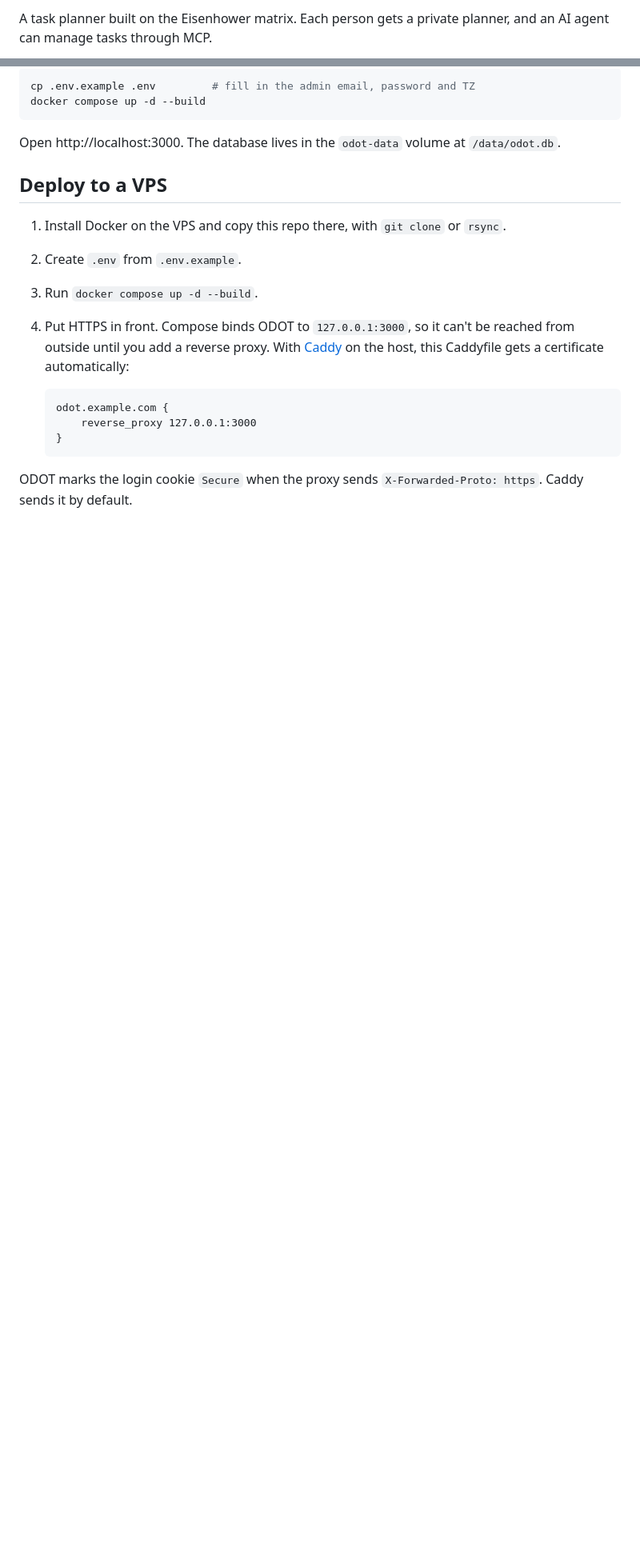
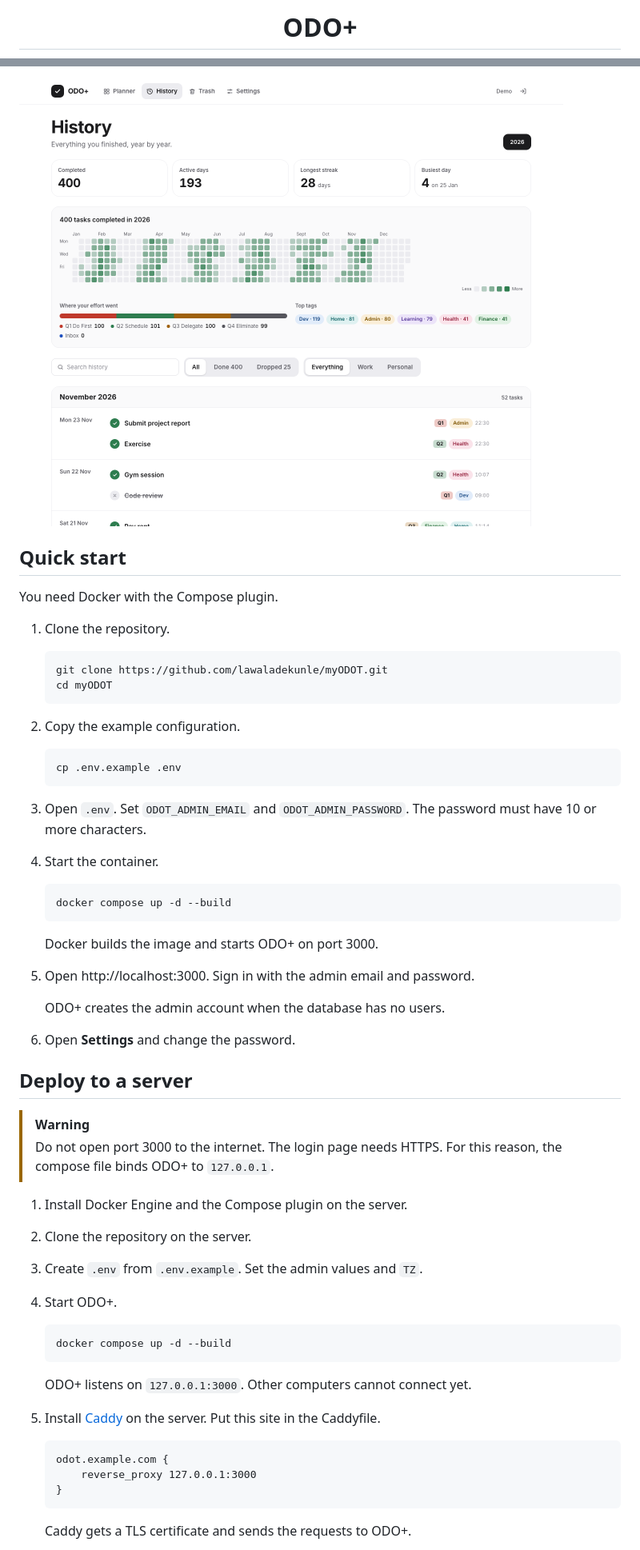
Before and after one commit to lawaladekunle/myODOT, a Markdown page: README.md, 2 parts joined by grey strips. Shown at 80% size. Rendered like a GitHub page; pictures changed too: docs/screenshots/history.png (added); blank space fills up the shorter version.

````diff
--- a/README.md
+++ b/README.md
@@ -2,3 +2,3 @@
 
-A task planner built on the Eisenhower matrix. Each person gets a private planner, and an AI agent can manage tasks through MCP.
+# ODO+
 
@@ -55,17 +50,56 @@ ODOT creates the first admin from those two variables the first time the databas
 
-```bash
-cp .env.example .env         # fill in the admin email, password and TZ
-docker compose up -d --build
-```
+![History page with a year heatmap and statistics](docs/screenshots/history.png)
 
-Open http://localhost:3000. The database lives in the `odot-data` volume at `/data/odot.db`.
+## Quick start
 
-## Deploy to a VPS
+You need Docker with the Compose plugin.
 
-1. Install Docker on the VPS and copy this repo there, with `git clone` or `rsync`.
-2. Create `.env` from `.env.example`.
-3. Run `docker compose up -d --build`.
-4. Put HTTPS in front. Compose binds ODOT to `127.0.0.1:3000`, so it can't be reached from outside until you add a reverse proxy. With [Caddy](https://caddyserver.com) on the host, this Caddyfile gets a certificate automatically:
+1. Clone the repository.
+
+   ```bash
+   git clone https://github.com/lawaladekunle/myODOT.git
+   cd myODOT
+   ```
+
+2. Copy the example configuration.
+
+   ```bash
+   cp .env.example .env
+   ```
+
+3. Open `.env`. Set `ODOT_ADMIN_EMAIL` and `ODOT_ADMIN_PASSWORD`. The password must have 10 or more characters.
+
+4. Start the container.
+
+   ```bash
+   docker compose up -d --build
+   ```
+
+   Docker builds the image and starts ODO+ on port 3000.
+
+5. Open http://localhost:3000. Sign in with the admin email and password.
+
+   ODO+ creates the admin account when the database has no users.
+
+6. Open **Settings** and change the password.
+
+## Deploy to a server
+
+> [!WARNING]
+> Do not open port 3000 to the internet. The login page needs HTTPS. For this reason, the compose file binds ODO+ to `127.0.0.1`.
+
+1. Install Docker Engine and the Compose plugin on the server.
+2. Clone the repository on the server.
+3. Create `.env` from `.env.example`. Set the admin values and `TZ`.
+4. Start ODO+.
+
+   ```bash
+   docker compose up -d --build
+   ```
+
+   ODO+ listens on `127.0.0.1:3000`. Other computers cannot connect yet.
+
+5. Install [Caddy](https://caddyserver.com) on the server. Put this site in the Caddyfile.
 
    ```
    odot.example.com {
@@ -73,5 +107,5 @@ Open http://localhost:3000. The database lives in the `odot-data` volume at `/da
    }
    ```
 
-ODOT marks the login cookie `Secure` when the proxy sends `X-Forwarded-Proto: https`. Caddy sends it by default.
+   Caddy gets a TLS certificate and sends the requests to ODO+.
 
````
Also changed, not shown: other parts of README.md (+195 -61 lines), docs/screenshots/board-dark.png (added), docs/screenshots/list.png (added), docs/screenshots/matrix.png (added).
